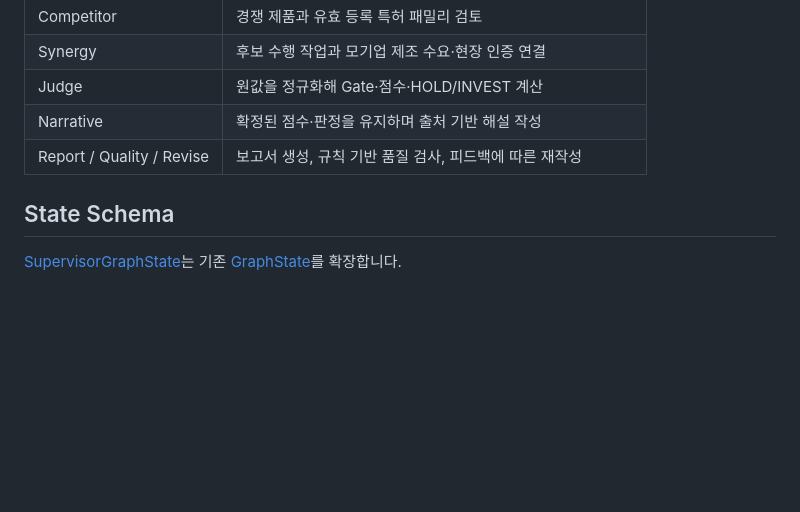
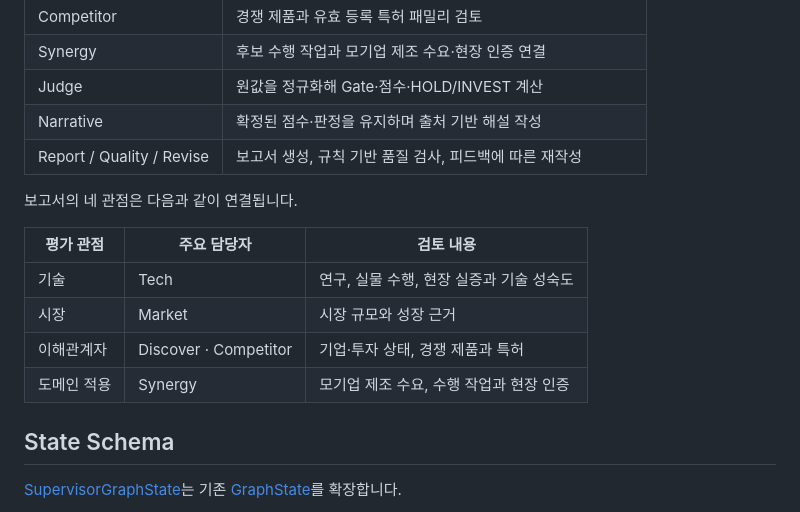
Before and after one commit to asdasd571/physical_agent, a Markdown page: README.md, the part around one of its changes. GitHub-like rendering; blank space fills up the shorter version.

```diff
--- a/README.md
+++ b/README.md
@@ -68,8 +63,16 @@
 | Narrative | 확정된 점수·판정을 유지하며 출처 기반 해설 작성 |
 | Report / Quality / Revise | 보고서 생성, 규칙 기반 품질 검사, 피드백에 따른 재작성 |
 
+보고서의 네 관점은 다음과 같이 연결됩니다.
+
+| 평가 관점 | 주요 담당자 | 검토 내용 |
+|---|---|---|
+| 기술 | Tech | 연구, 실물 수행, 현장 실증과 기술 성숙도 |
+| 시장 | Market | 시장 규모와 성장 근거 |
+| 이해관계자 | Discover · Competitor | 기업·투자 상태, 경쟁 제품과 특허 |
+| 도메인 적용 | Synergy | 모기업 제조 수요, 수행 작업과 현장 인증 |
+
 ## State Schema
-
 [SupervisorGraphState](schemas/supervisor.py)는 기존 [GraphState](schemas/state.py)를 확장합니다.
 
 - **제어 vs 페이로드 분리** : `supervisor`, `policy`, `report_revision`, `completion_status`는 제어 정보; 분석 결과, `evaluations`, `sources`, `draft`는 작업 결과입니다. 담당자의 제어 필드 반환은 계약 위반으로 처리합니다.
```
Also changed, not shown: other parts of README.md (+70 -34 lines).
